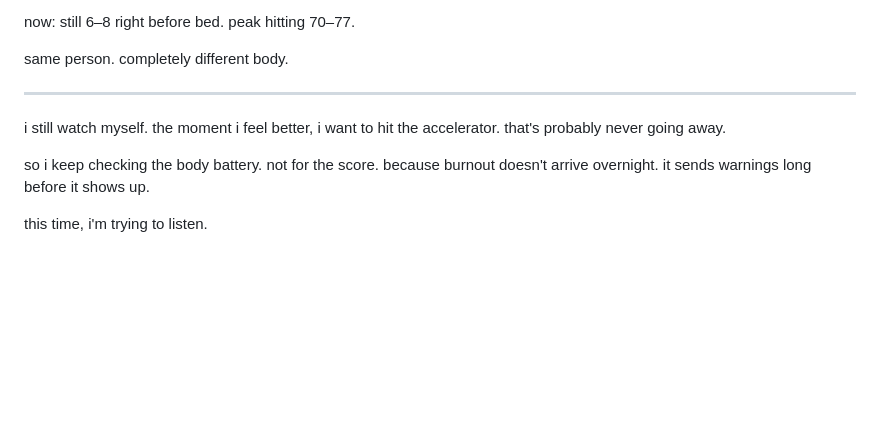
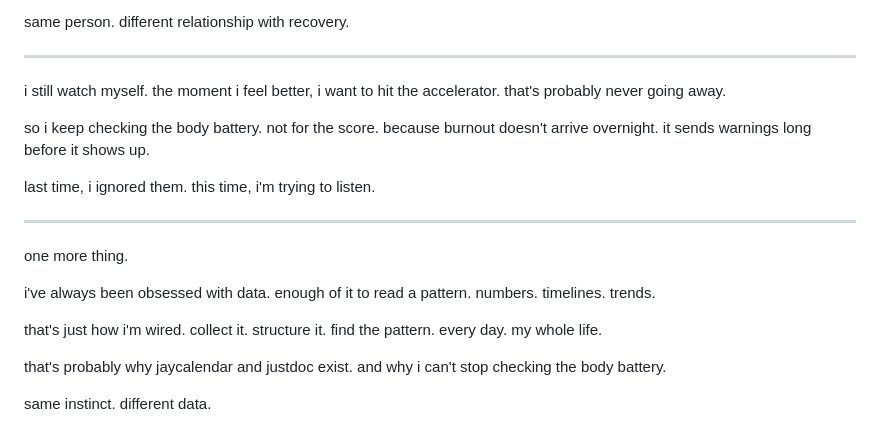
Before and after one commit to yun041832/J-CAL, a Markdown page: logs/posts/2026-06-02-body-battery.md, the part around one of its changes. Drawn GitHub-style; blank space fills up the shorter version.

```diff
--- a/logs/posts/2026-06-02-body-battery.md
+++ b/logs/posts/2026-06-02-body-battery.md
@@ -66,8 +75,6 @@ peak never crossed 35.
 
-now: still 6–8 right before bed.
-peak hitting 70–77.
-
-same person. completely different body.
+same person.
+different relationship with recovery.
 
 ---
 
@@ -80,4 +87,22 @@ not for the score.
 because burnout doesn't arrive overnight.
 it sends warnings long before it shows up.
 
+last time, i ignored them.
 this time, i'm trying to listen.
+
+---
+
+one more thing.
+
+i've always been obsessed with data.
+enough of it to read a pattern.
+numbers. timelines. trends.
+
+that's just how i'm wired.
+collect it. structure it. find the pattern.
+every day. my whole life.
+
+that's probably why jaycalendar and justdoc exist.
+and why i can't stop checking the body battery.
+
+same instinct. different data.
```
Also changed, not shown: other parts of logs/posts/2026-06-02-body-battery.md (+19 -10 lines), images/BB_0220260602_102910.jpg (added), images/BB_0420260602_102859.jpg (added), images/BB_0520260602_102852.jpg (added).
